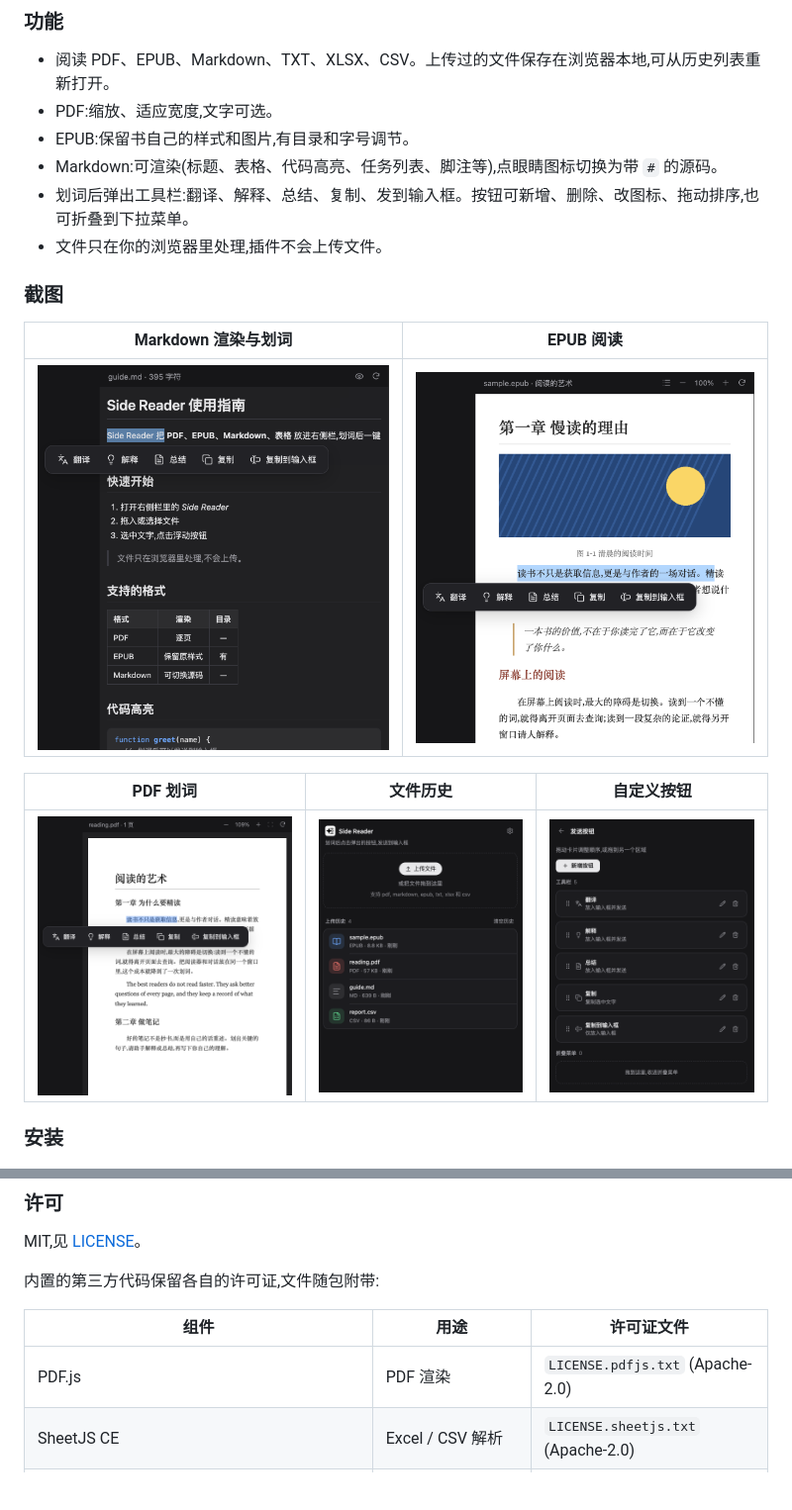
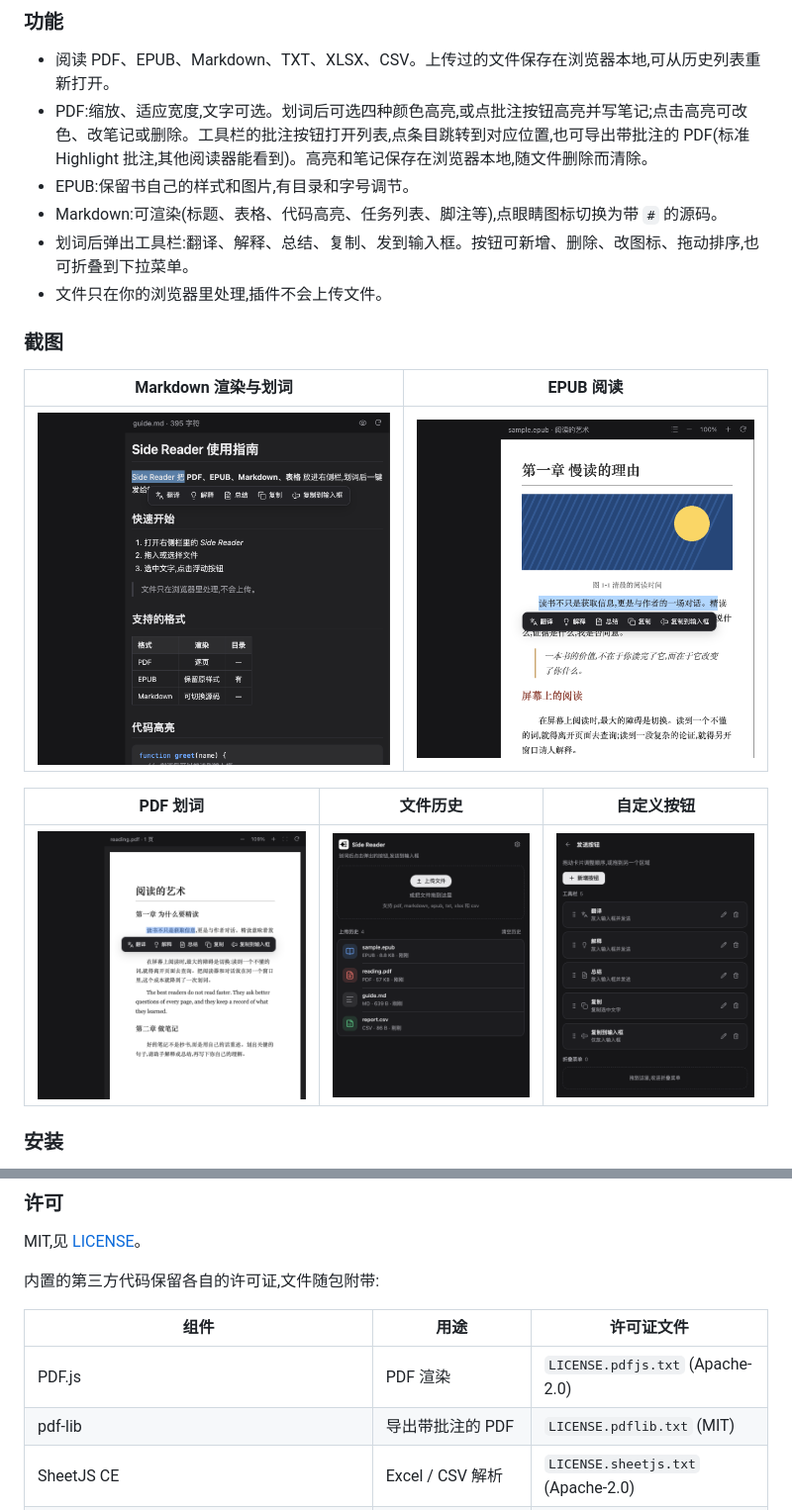
Before and after one commit to kaiqiangzhao/dsh-side-reader, a Markdown page: README.md, 2 parts joined by grey strips. Shown at 99% size. GitHub-like rendering; pictures changed too: assets/screenshot-2-markdown.png, assets/screenshot-3-pdf.png, assets/screenshot-4-epub.png; blank space fills up the shorter version.

```diff
--- a/README.md
+++ b/README.md
@@ -9,7 +9,7 @@ Side Reader 是 DeepSeek Harness(DSH)的右侧栏阅读插件。在侧边栏里
 ### 功能
 
 - 阅读 PDF、EPUB、Markdown、TXT、XLSX、CSV。上传过的文件保存在浏览器本地,可从历史列表重新打开。
-- PDF:缩放、适应宽度,文字可选。
+- PDF:缩放、适应宽度,文字可选。划词后可选四种颜色高亮,或点批注按钮高亮并写笔记;点击高亮可改色、改笔记或删除。工具栏的批注按钮打开列表,点条目跳转到对应位置,也可导出带批注的 PDF(标准 Highlight 批注,其他阅读器能看到)。高亮和笔记保存在浏览器本地,随文件删除而清除。
 - EPUB:保留书自己的样式和图片,有目录和字号调节。
 - Markdown:可渲染(标题、表格、代码高亮、任务列表、脚注等),点眼睛图标切换为带 `#` 的源码。
 - 划词后弹出工具栏:翻译、解释、总结、复制、发到输入框。按钮可新增、删除、改图标、拖动排序,也可折叠到下拉菜单。
@@ -54,6 +54,7 @@ MIT,见 [LICENSE](LICENSE)。
 | 组件 | 用途 | 许可证文件 |
 |---|---|---|
 | PDF.js | PDF 渲染 | `LICENSE.pdfjs.txt` (Apache-2.0) |
+| pdf-lib | 导出带批注的 PDF | `LICENSE.pdflib.txt` (MIT) |
 | SheetJS CE | Excel / CSV 解析 | `LICENSE.sheetjs.txt` (Apache-2.0) |
 | JSZip | zip 读取(以 MIT 许可使用) | `LICENSE.jszip.txt` |
 | Lucide | 图标 | `LICENSE.lucide.txt` (ISC) |
```
Also changed, not shown: other parts of README.md (+1 -1 lines), 4 other files.
